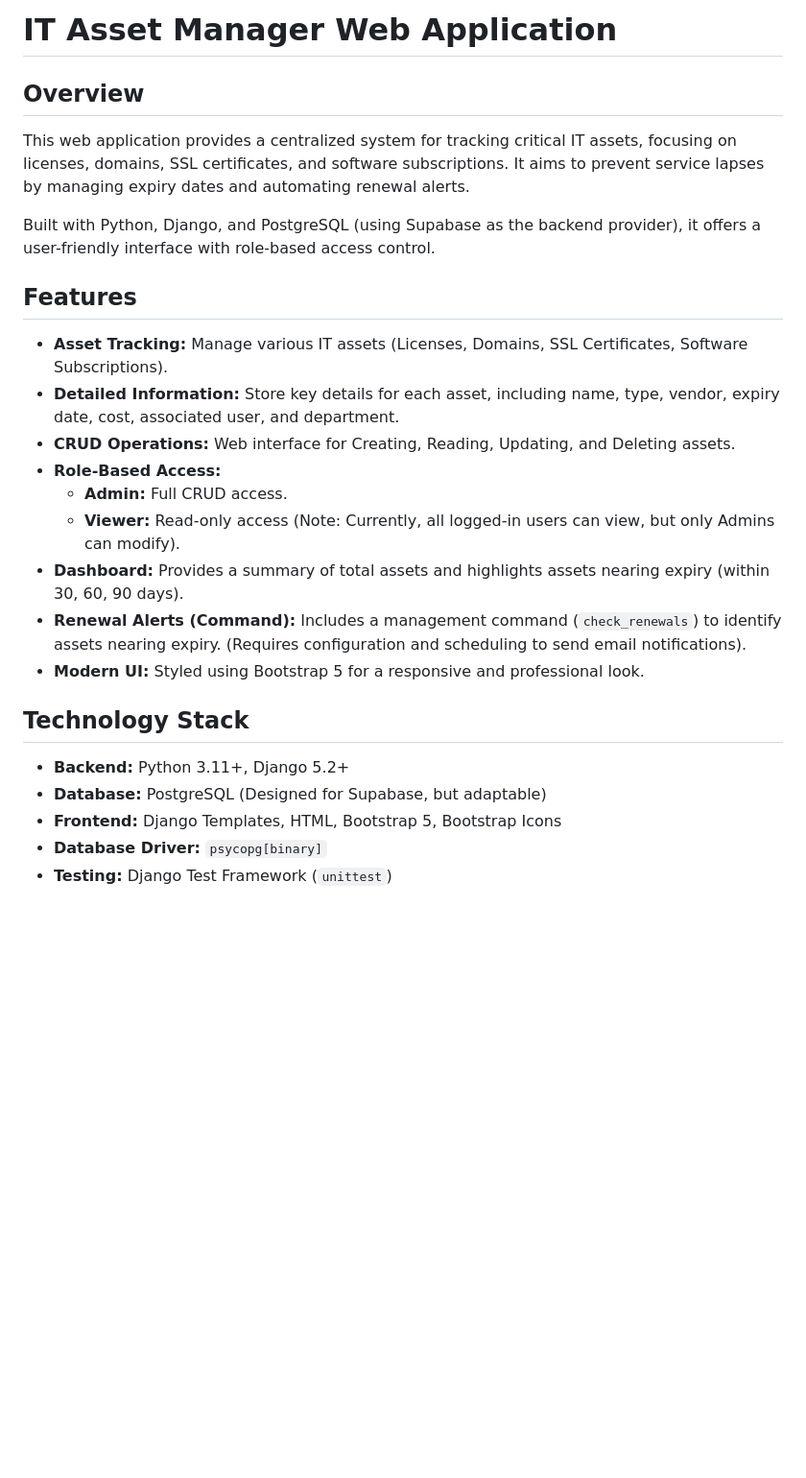
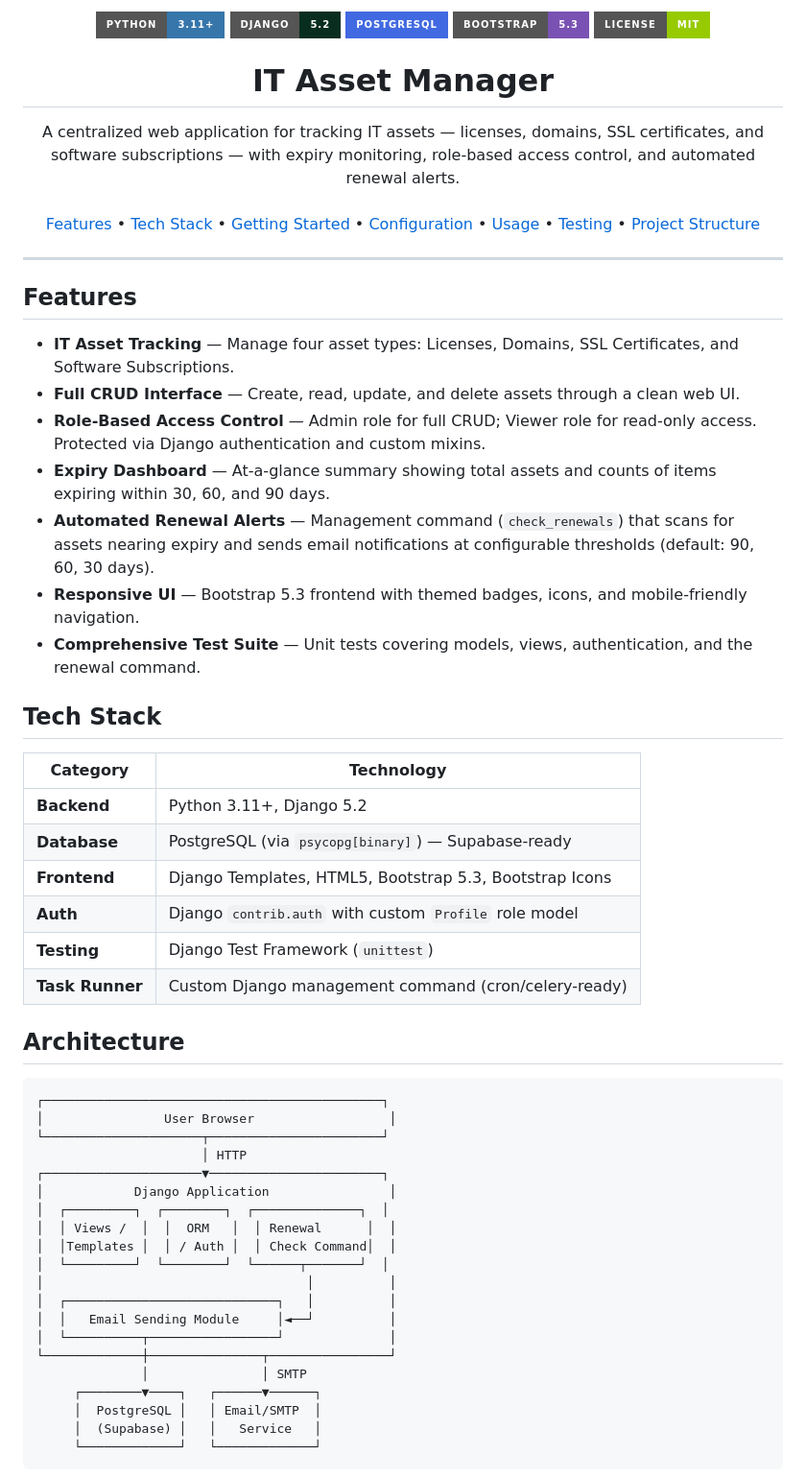
Before and after one commit to Batu1-1an/web-app-centralizing, a Markdown page: README.md, the part around one of its changes. Shown at 96% size. Rendered like a GitHub page; badges without logos; blank space fills up the shorter version.

````diff
--- a/README.md
+++ b/README.md
@@ -1,27 +1,70 @@
-# IT Asset Manager Web Application
+<p align="center">
+  <img src="https://img.shields.io/badge/Python-3.11+-3776AB?style=for-the-badge&logo=python&logoColor=white" alt="Python 3.11+" />
+  <img src="https://img.shields.io/badge/Django-5.2-092E20?style=for-the-badge&logo=django&logoColor=white" alt="Django 5.2" />
+  <img src="https://img.shields.io/badge/PostgreSQL-4169E1?style=for-the-badge&logo=postgresql&logoColor=white" alt="PostgreSQL" />
+  <img src="https://img.shields.io/badge/Bootstrap-5.3-7952B3?style=for-the-badge&logo=bootstrap&logoColor=white" alt="Bootstrap 5.3" />
+  <img src="https://img.shields.io/badge/license-MIT-green?style=for-the-badge" alt="MIT License" />
+</p>
 
-## Overview
+<h1 align="center">IT Asset Manager</h1>
 
-This web application provides a centralized system for tracking critical IT assets, focusing on licenses, domains, SSL certificates, and software subscriptions. It aims to prevent service lapses by managing expiry dates and automating renewal alerts.
+<p align="center">
+  A centralized web application for tracking IT assets — licenses, domains, SSL certificates, and software subscriptions — with expiry monitoring, role-based access control, and automated renewal alerts.
+  <br /><br />
+  <a href="#features">Features</a> •
+  <a href="#tech-stack">Tech Stack</a> •
+  <a href="#getting-started">Getting Started</a> •
+  <a href="#configuration">Configuration</a> •
+  <a href="#usage">Usage</a> •
+  <a href="#testing">Testing</a> •
+  <a href="#project-structure">Project Structure</a>
+</p>
 
-Built with Python, Django, and PostgreSQL (using Supabase as the backend provider), it offers a user-friendly interface with role-based access control.
+---
 
 ## Features
 
-*   **Asset Tracking:** Manage various IT assets (Licenses, Domains, SSL Certificates, Software Subscriptions).
-*   **Detailed Information:** Store key details for each asset, including name, type, vendor, expiry date, cost, associated user, and department.
-*   **CRUD Operations:** Web interface for Creating, Reading, Updating, and Deleting assets.
-*   **Role-Based Access:**
-    *   **Admin:** Full CRUD access.
-    *   **Viewer:** Read-only access (Note: Currently, all logged-in users can view, but only Admins can modify).
-*   **Dashboard:** Provides a summary of total assets and highlights assets nearing expiry (within 30, 60, 90 days).
-*   **Renewal Alerts (Command):** Includes a management command (`check_renewals`) to identify assets nearing expiry. (Requires configuration and scheduling to send email notifications).
-*   **Modern UI:** Styled using Bootstrap 5 for a responsive and professional look.
+- **IT Asset Tracking** — Manage four asset types: Licenses, Domains, SSL Certificates, and Software Subscriptions.
+- **Full CRUD Interface** — Create, read, update, and delete assets through a clean web UI.
+- **Role-Based Access Control** — Admin role for full CRUD; Viewer role for read-only access. Protected via Django authentication and custom mixins.
+- **Expiry Dashboard** — At-a-glance summary showing total assets and counts of items expiring within 30, 60, and 90 days.
+- **Automated Renewal Alerts** — Management command (`check_renewals`) that scans for assets nearing expiry and sends email notifications at configurable thresholds (default: 90, 60, 30 days).
+- **Responsive UI** — Bootstrap 5.3 frontend with themed badges, icons, and mobile-friendly navigation.
+- **Comprehensive Test Suite** — Unit tests covering models, views, authentication, and the renewal command.
 
-## Technology Stack
+## Tech Stack
 
-*   **Backend:** Python 3.11+, Django 5.2+
-*   **Database:** PostgreSQL (Designed for Supabase, but adaptable)
-*   **Frontend:** Django Templates, HTML, Bootstrap 5, Bootstrap Icons
-*   **Database Driver:** `psycopg[binary]`
-*   **Testing:** Django Test Framework (`unittest`)
+| Category      | Technology                                          |
+|---------------|-----------------------------------------------------|
+| **Backend**   | Python 3.11+, Django 5.2                            |
+| **Database**  | PostgreSQL (via `psycopg[binary]`) — Supabase-ready |
+| **Frontend**  | Django Templates, HTML5, Bootstrap 5.3, Bootstrap Icons |
+| **Auth**      | Django `contrib.auth` with custom `Profile` role model |
+| **Testing**   | Django Test Framework (`unittest`)                  |
+| **Task Runner** | Custom Django management command (cron/celery-ready) |
+
+## Architecture
+
+```
+┌─────────────────────────────────────────────┐
+│                User Browser                  │
+└─────────────────────┬───────────────────────┘
+                      │ HTTP
+┌─────────────────────▼───────────────────────┐
+│            Django Application                │
+│  ┌─────────┐  ┌────────┐  ┌──────────────┐  │
+│  │ Views /  │  │  ORM   │  │ Renewal      │  │
+│  │Templates │  │ / Auth │  │ Check Command│  │
+│  └─────────┘  └────────┘  └──────┬───────┘  │
+│                                   │          │
+│  ┌────────────────────────────┐   │          │
+│  │   Email Sending Module     │◄──┘          │
+│  └──────────┬─────────────────┘              │
+└─────────────┼───────────────┬────────────────┘
+              │               │ SMTP
+     ┌────────▼────┐   ┌──────▼──────┐
+     │  PostgreSQL │   │ Email/SMTP  │
+     │  (Supabase) │   │   Service   │
+     └─────────────┘   └─────────────┘
+```
+
````
Also changed, not shown: other parts of README.md (+175 -106 lines).
